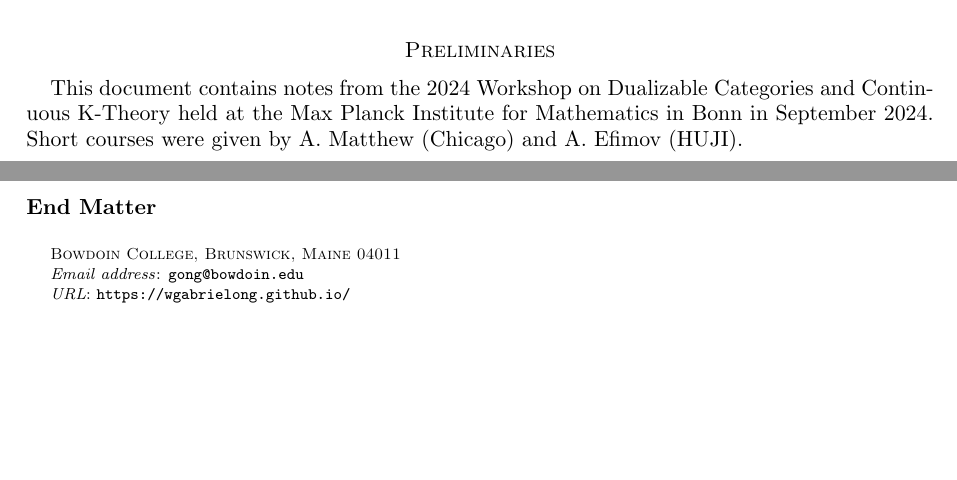
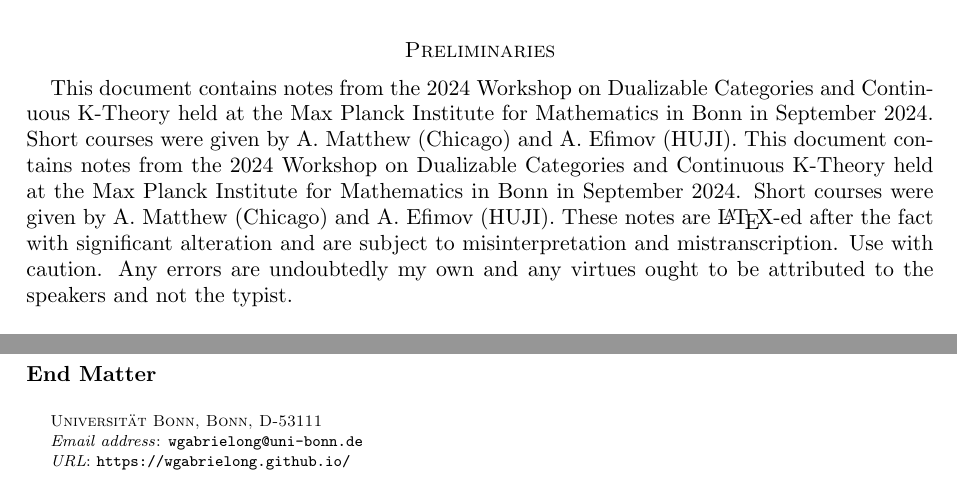
Before and after one commit to wgabrielong/DualizableCategoriesBonn, a LaTeX paper (Dualizable_Categories_Notes.tex): two parts of pages 1 and 3 of 3 before the commit and two parts of pages 1 and 2 of 2 after it, joined at a grey line, cut so that both start at the same text, the shorter picture padded with empty space. Compiled offline with pdfLaTeX.

Commit message:
Update new affiliation and preliminaries.

```diff
--- a/Dualizable_Categories_Notes.tex
+++ b/Dualizable_Categories_Notes.tex
@@ -39,13 +39,13 @@
 \large
 \title[Dualizable Categories and Continuous K-Theory -- MPIM 2024]{Workshop on Dualizable Categories and Continuous K-Theory \\ Max Planck Institute for Mathematics, Bonn -- July 2024}
 \author{Wern Juin Gabriel Ong}
-\address{Bowdoin College, Brunswick, Maine 04011}
-\email{gong@bowdoin.edu}
+\address{Universit\"{a}t Bonn, Bonn, D-53111}
+\email{wgabrielong@uni-bonn.de}
 \urladdr{https://wgabrielong.github.io/}
 \maketitle
 \section*{Preliminaries}
 This document contains notes from the 2024 Workshop on Dualizable Categories and Continuous K-Theory held at the Max Planck Institute for Mathematics in Bonn in September 2024. Short courses were given by A. Matthew (Chicago) and A. Efimov (HUJI).
-\newpage
+This document contains notes from the 2024 Workshop on Dualizable Categories and Continuous K-Theory held at the Max Planck Institute for Mathematics in Bonn in September 2024. Short courses were given by A. Matthew (Chicago) and A. Efimov (HUJI). These notes are \LaTeX-ed after the fact with significant alteration and are subject to misinterpretation and mistranscription. Use with caution. Any errors are undoubtedly my own and any virtues ought to be attributed to the speakers and not the typist.
 \tableofcontents
 \newpage
 \part*{End Matter}
```
